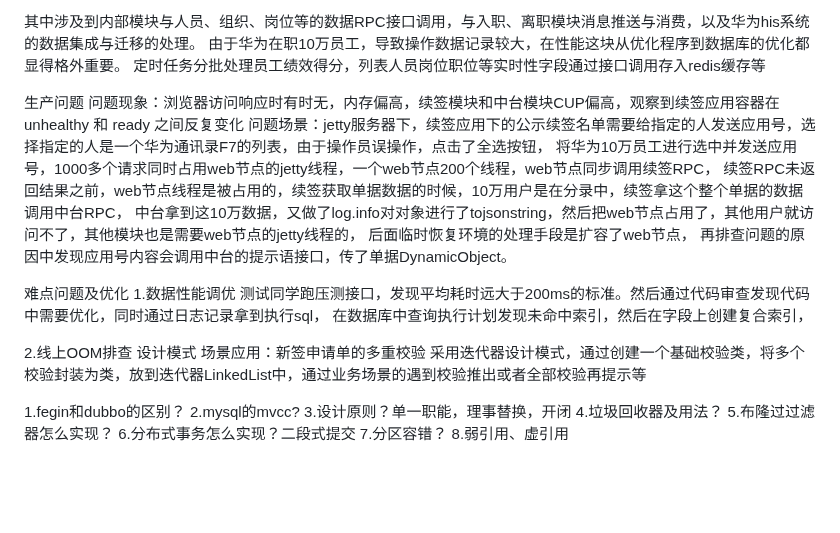
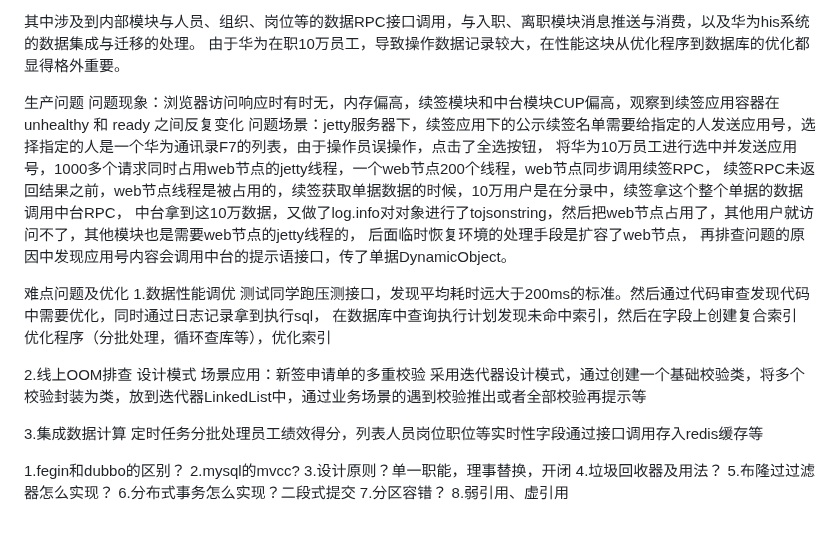
Before and after one commit to slifce/bootdo, a Markdown page: javahome/面试笔记/个人介绍.md, the part around the change. GitHub-like rendering; blank space fills up the shorter version.

Commit message:
面试个人介绍

```diff
--- a/javahome/面试笔记/个人介绍.md
+++ b/javahome/面试笔记/个人介绍.md
@@ -7,8 +7,6 @@
 
 其中涉及到内部模块与人员、组织、岗位等的数据RPC接口调用，与入职、离职模块消息推送与消费，以及华为his系统的数据集成与迁移的处理。
 由于华为在职10万员工，导致操作数据记录较大，在性能这块从优化程序到数据库的优化都显得格外重要。
-定时任务分批处理员工绩效得分，列表人员岗位职位等实时性字段通过接口调用存入redis缓存等
-
 
 生产问题
 问题现象：浏览器访问响应时有时无，内存偏高，续签模块和中台模块CUP偏高，观察到续签应用容器在 unhealthy 和 ready 之间反复变化
@@ -23,7 +21,8 @@
 难点问题及优化
 1.数据性能调优
 测试同学跑压测接口，发现平均耗时远大于200ms的标准。然后通过代码审查发现代码中需要优化，同时通过日志记录拿到执行sql，
-在数据库中查询执行计划发现未命中索引，然后在字段上创建复合索引，
+在数据库中查询执行计划发现未命中索引，然后在字段上创建复合索引
+优化程序（分批处理，循环查库等），优化索引
 
 
 2.线上OOM排查
@@ -31,6 +30,9 @@
 场景应用：新签申请单的多重校验
 采用迭代器设计模式，通过创建一个基础校验类，将多个校验封装为类，放到迭代器LinkedList中，通过业务场景的遇到校验推出或者全部校验再提示等
 
+
+3.集成数据计算
+定时任务分批处理员工绩效得分，列表人员岗位职位等实时性字段通过接口调用存入redis缓存等
 
 1.fegin和dubbo的区别？
 2.mysql的mvcc?
```
